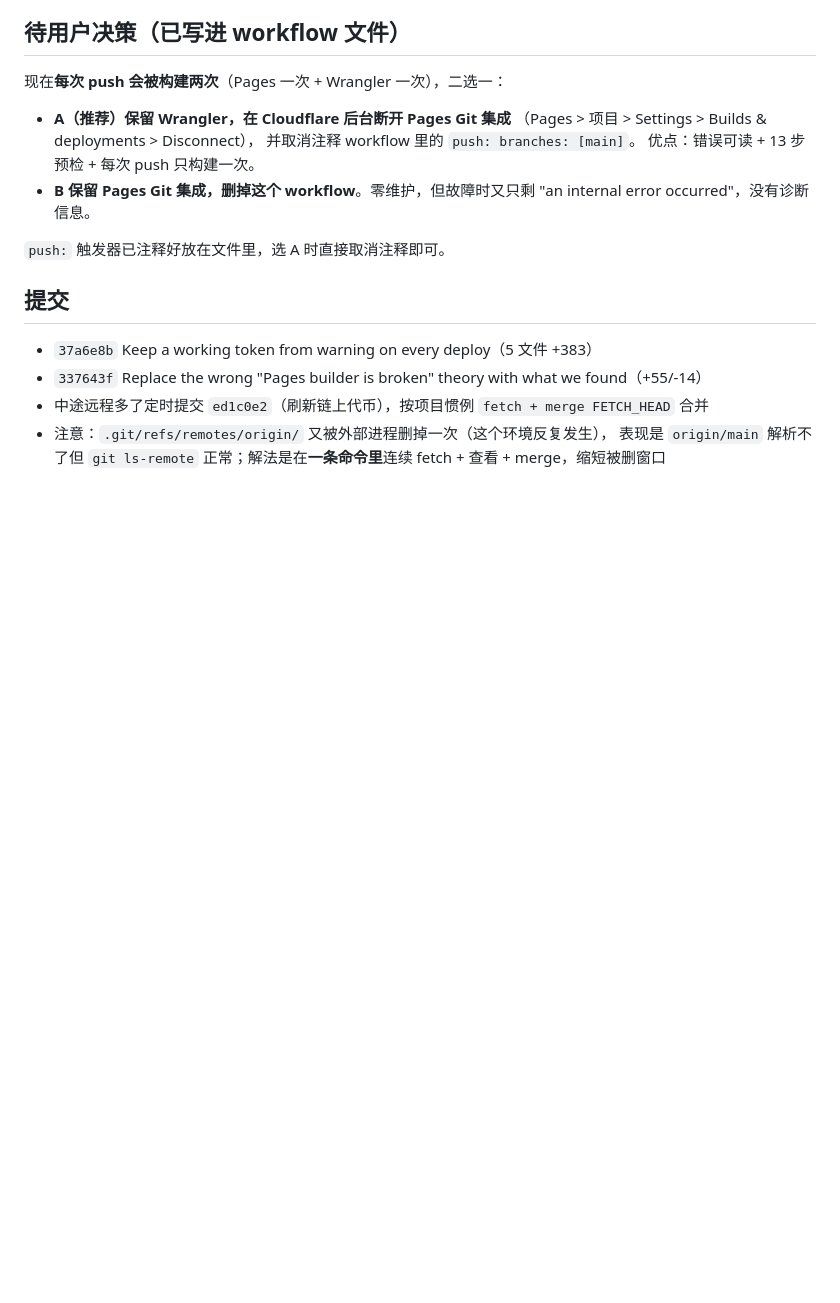
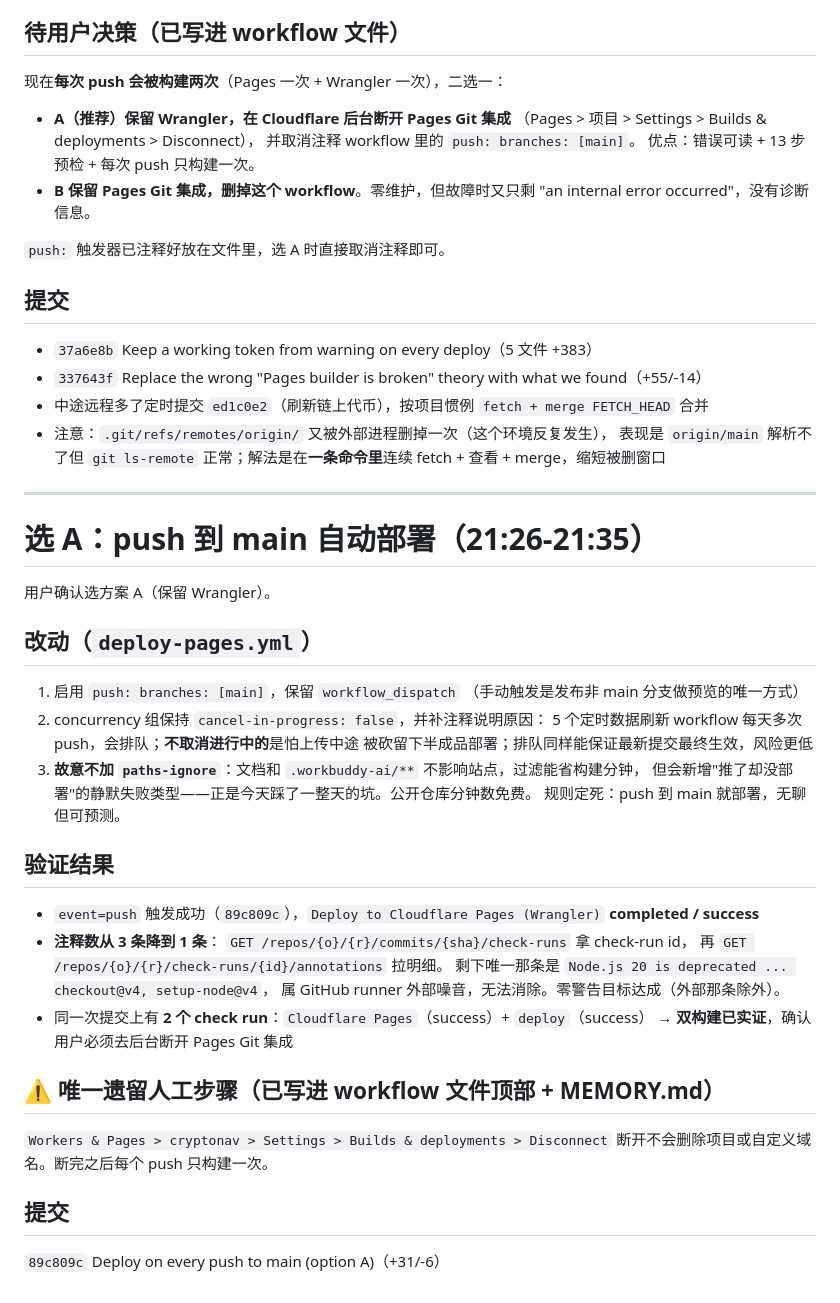
Before and after one commit to Chris123564s/cryptonav, a Markdown page: .workbuddy-ai/memory/2026-08-31.md, the part around the change. Drawn GitHub-style; blank space fills up the shorter version.

Commit message:
docs: record option A rollout -- push-triggered deploy, 3 warnings down to 1, double build confirmed

```diff
--- a/.workbuddy-ai/memory/2026-08-31.md
+++ b/.workbuddy-ai/memory/2026-08-31.md
@@ -906,3 +906,39 @@ return typeof data === "object" && data && "version" in data
 - 注意：`.git/refs/remotes/origin/` 又被外部进程删掉一次（这个环境反复发生），
   表现是 `origin/main` 解析不了但 `git ls-remote` 正常；解法是在**一条命令里**连续
   fetch + 查看 + merge，缩短被删窗口
+
+---
+
+# 选 A：push 到 main 自动部署（21:26-21:35）
+
+用户确认选方案 A（保留 Wrangler）。
+
+## 改动（`deploy-pages.yml`）
+
+1. 启用 `push: branches: [main]`，保留 `workflow_dispatch`
+   （手动触发是发布非 main 分支做预览的唯一方式）
+2. concurrency 组保持 `cancel-in-progress: false`，并补注释说明原因：
+   5 个定时数据刷新 workflow 每天多次 push，会排队；**不取消进行中的**是怕上传中途
+   被砍留下半成品部署；排队同样能保证最新提交最终生效，风险更低
+3. **故意不加 `paths-ignore`**：文档和 `.workbuddy-ai/**` 不影响站点，过滤能省构建分钟，
+   但会新增"推了却没部署"的静默失败类型——正是今天踩了一整天的坑。公开仓库分钟数免费。
+   规则定死：push 到 main 就部署，无聊但可预测。
+
+## 验证结果
+
+- `event=push` 触发成功（`89c809c`），`Deploy to Cloudflare Pages (Wrangler)` **completed / success**
+- **注释数从 3 条降到 1 条**：
+  `GET /repos/{o}/{r}/commits/{sha}/check-runs` 拿 check-run id，
+  再 `GET /repos/{o}/{r}/check-runs/{id}/annotations` 拉明细。
+  剩下唯一那条是 `Node.js 20 is deprecated ... checkout@v4, setup-node@v4`，
+  属 GitHub runner 外部噪音，无法消除。零警告目标达成（外部那条除外）。
+- 同一次提交上有 **2 个 check run**：`Cloudflare Pages`（success）+ `deploy`（success）
+  → **双构建已实证**，确认用户必须去后台断开 Pages Git 集成
+
+## ⚠️ 唯一遗留人工步骤（已写进 workflow 文件顶部 + MEMORY.md）
+
+`Workers & Pages > cryptonav > Settings > Builds & deployments > Disconnect`
+断开不会删除项目或自定义域名。断完之后每个 push 只构建一次。
+
+## 提交
+`89c809c` Deploy on every push to main (option A)（+31/-6）
```
Also changed, not shown: .workbuddy-ai/memory/MEMORY.md (+13 -6 lines).
